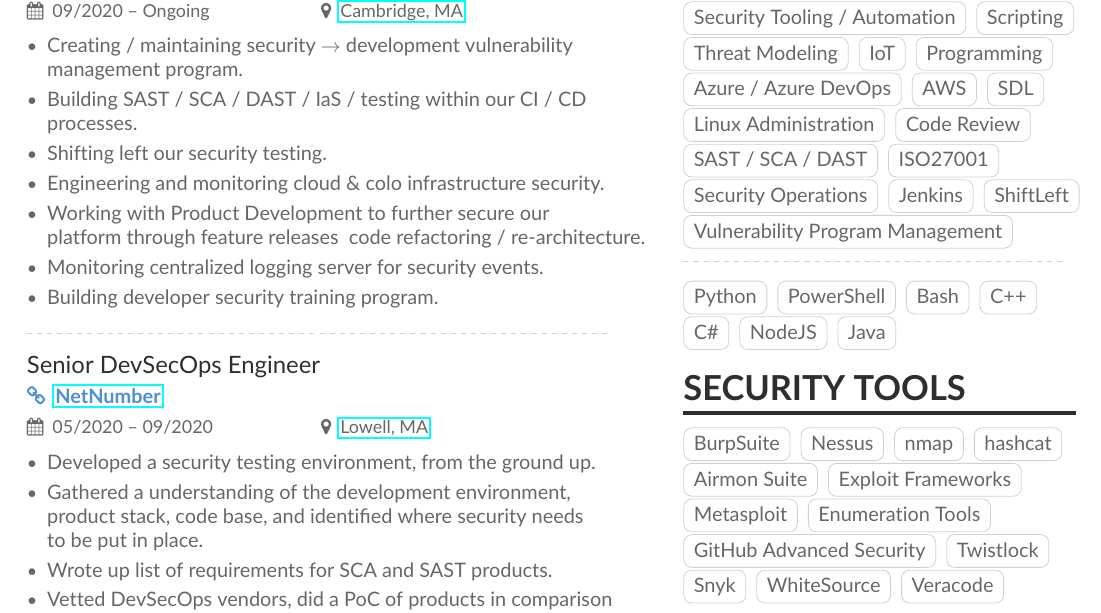
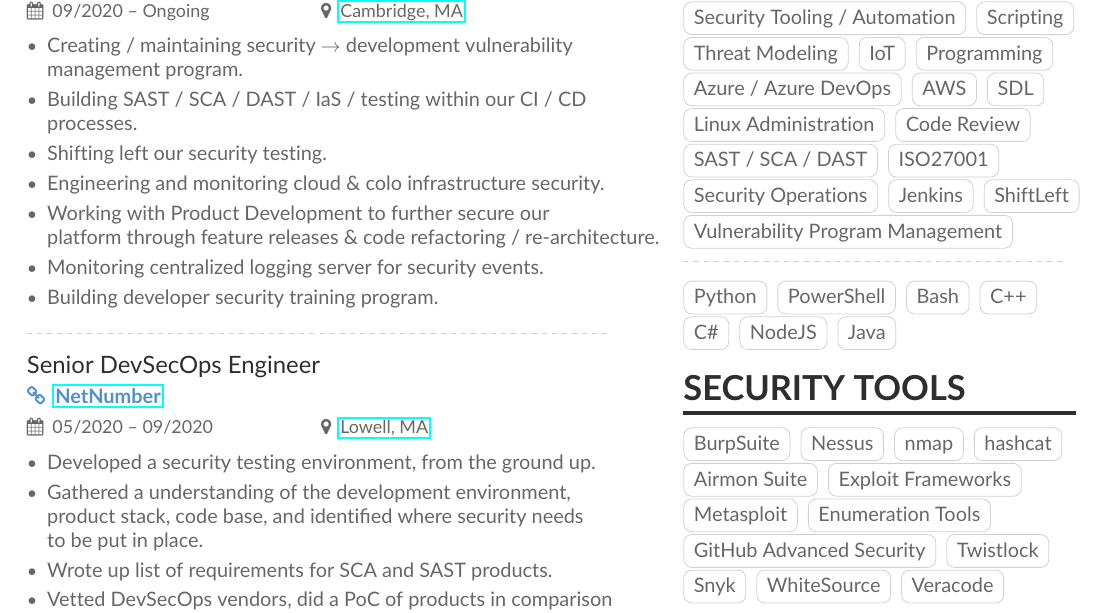
Before and after one commit to zchryr/resume, a LaTeX document (main.tex): part of page 1 of 2, cut so that both start at the same text. Compiled offline with pdfLaTeX.

Commit message:
Update 'main.tex'

```diff
--- a/main.tex
+++ b/main.tex
@@ -63,7 +63,7 @@
   \item Building SAST / SCA / DAST / IaS / testing within our CI / CD processes.
   \item Shifting left our security testing.
   \item Engineering and monitoring cloud \& colo infrastructure security.
-  \item Working with Product Development to further secure our\\ platform through feature releases & code refactoring / re-architecture.
+  \item Working with Product Development to further secure our\\ platform through feature releases \& code refactoring / re-architecture.
   \item Monitoring centralized logging server for security events.
   \item Building developer security training program.
 \end{itemize}
```
